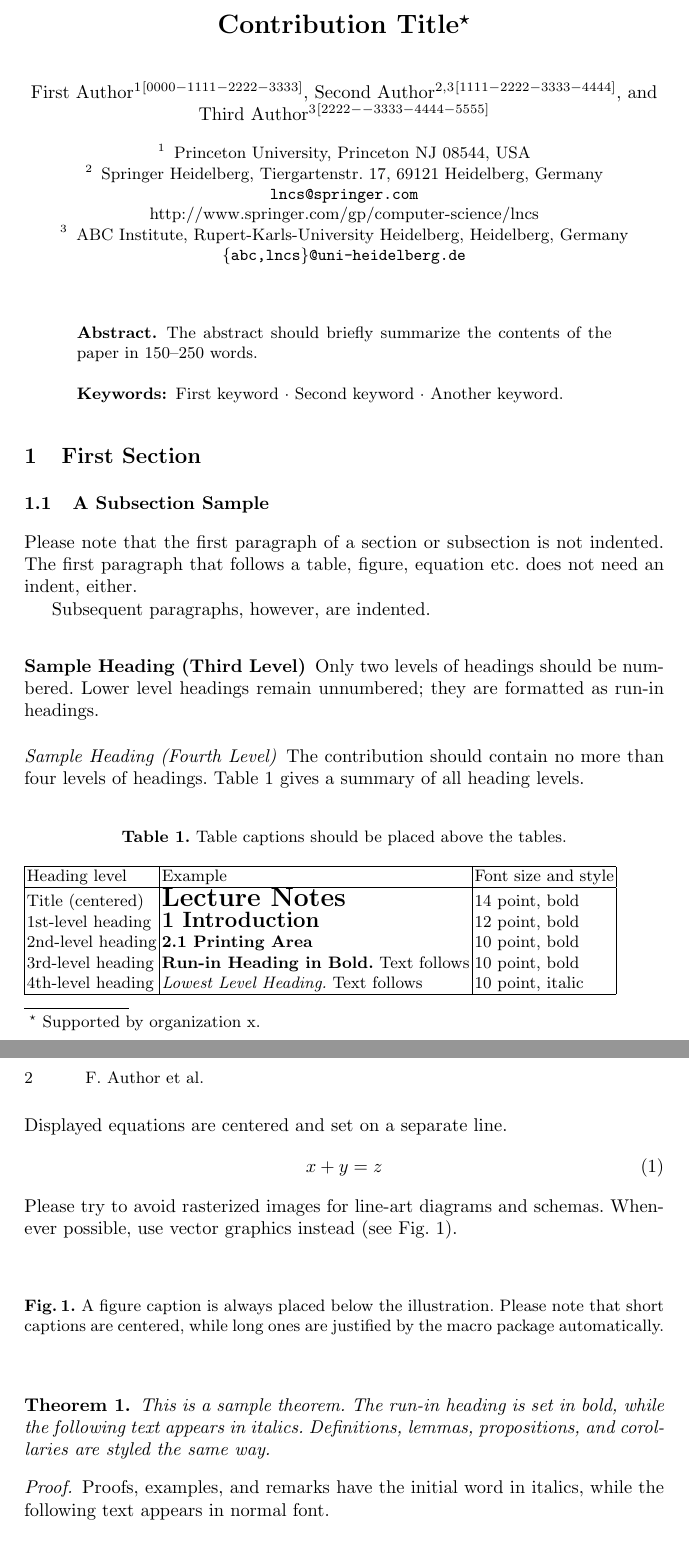
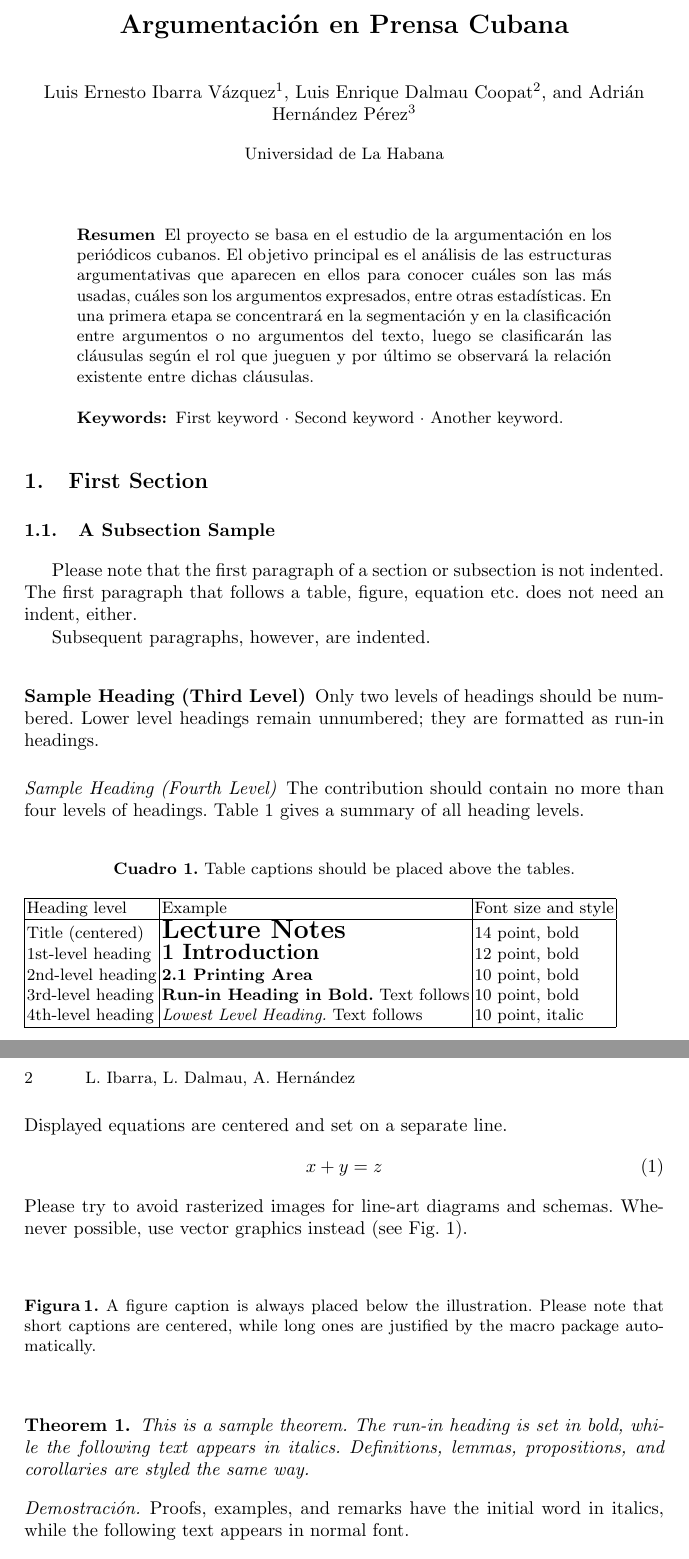
Before and after one commit to luisoibarra/ai-project, a LaTeX paper (report/report.tex): two parts of pages 1 and 2 of 2, joined at a grey line, cut at the place of the change. Compiled offline with pdfLaTeX.

Commit message:
Report update

```diff
--- a/report/report.tex
+++ b/report/report.tex
@@ -5,6 +5,10 @@
 \documentclass[runningheads]{llncs}
 %
 \usepackage{graphicx}
+\usepackage[hidelinks,breaklinks=true,backref=page]{hyperref}
+
+\usepackage[spanish]{babel}
+\usepackage[utf8]{inputenc}
 % Used for displaying a sample figure. If possible, figure files should
 % be included in EPS format.
 %
@@ -14,32 +18,33 @@
 
 \begin{document}
 %
-\title{Contribution Title\thanks{Supported by organization x.}}
+\title{Argumentación en Prensa Cubana}
 %
 %\titlerunning{Abbreviated paper title}
 % If the paper title is too long for the running head, you can set
 % an abbreviated paper title here
 %
-\author{First Author\inst{1}\orcidID{0000-1111-2222-3333} \and
-Second Author\inst{2,3}\orcidID{1111-2222-3333-4444} \and
-Third Author\inst{3}\orcidID{2222--3333-4444-5555}}
+\author{Luis Ernesto Ibarra Vázquez\inst{1} \and
+Luis Enrique Dalmau Coopat\inst{2} \and
+Adrián Hernández Pérez\inst{3}}
 %
-\authorrunning{F. Author et al.}
+\authorrunning{L. Ibarra, L. Dalmau, A. Hernández}
 % First names are abbreviated in the running head.
 % If there are more than two authors, 'et al.' is used.
 %
-\institute{Princeton University, Princeton NJ 08544, USA \and
-Springer Heidelberg, Tiergartenstr. 17, 69121 Heidelberg, Germany
-\email{lncs@springer.com}\\
-\url{http://www.springer.com/gp/computer-science/lncs} \and
-ABC Institute, Rupert-Karls-University Heidelberg, Heidelberg, Germany\\
-\email{\{abc,lncs\}@uni-heidelberg.de}}
+\institute{Universidad de La Habana}
 %
 \maketitle              % typeset the header of the contribution
 %
 \begin{abstract}
-The abstract should briefly summarize the contents of the paper in
-150--250 words.
+
+El proyecto se basa en el estudio de la argumentación en los periódicos cubanos.
+El objetivo principal es el análisis de las estructuras argumentativas que aparecen
+en ellos para conocer cuáles son las más usadas, cuáles son los argumentos expresados,
+entre otras estadísticas. En una primera etapa se concentrará en la segmentación y en
+la clasificación entre argumentos o no argumentos del texto, luego se clasificarán las
+cláusulas según el rol que jueguen y por último se observará la relación existente
+entre dichas cláusulas.
 
 \keywords{First keyword  \and Second keyword \and Another keyword.}
 \end{abstract}
```
Also changed, not shown: report/report.pdf, 3 other files.
